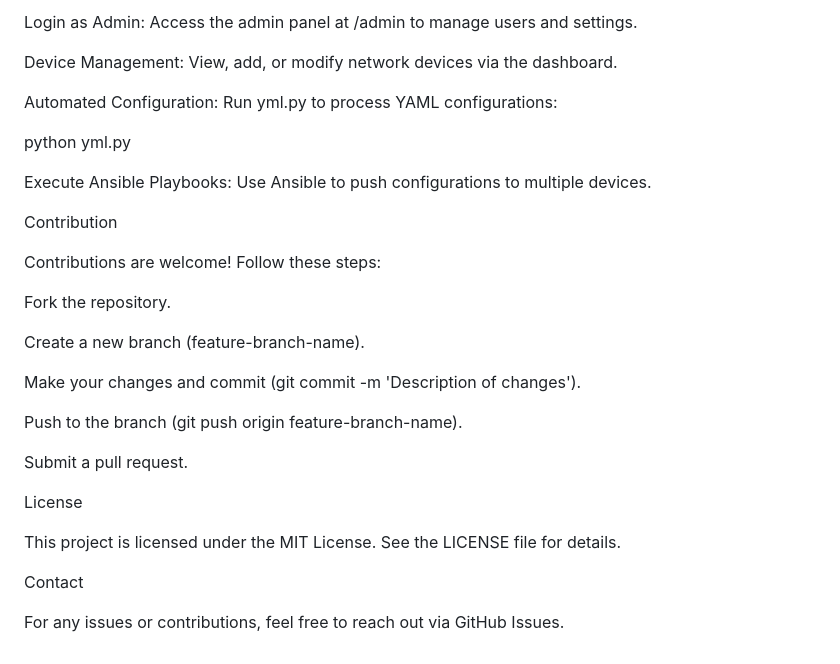
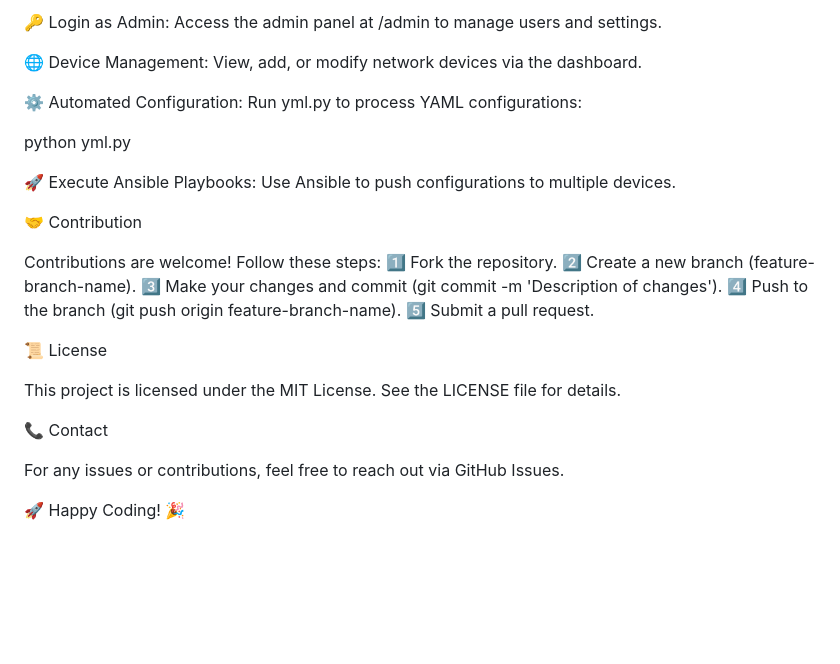
Before and after one commit to mroy9090/Developing-an-Integrated-Platform-for-Different-Network-Devices, a Markdown page: README.md, the part around one of its changes. Drawn GitHub-style; blank space fills up the shorter version.

```diff
--- a/README.md
+++ b/README.md
@@ -98,32 +101,29 @@ Usage
 
-Login as Admin: Access the admin panel at /admin to manage users and settings.
+🔑 Login as Admin: Access the admin panel at /admin to manage users and settings.
 
-Device Management: View, add, or modify network devices via the dashboard.
+🌐 Device Management: View, add, or modify network devices via the dashboard.
 
-Automated Configuration: Run yml.py to process YAML configurations:
+⚙️ Automated Configuration: Run yml.py to process YAML configurations:
 
 python yml.py
 
-Execute Ansible Playbooks: Use Ansible to push configurations to multiple devices.
+🚀 Execute Ansible Playbooks: Use Ansible to push configurations to multiple devices.
 
-Contribution
+🤝 Contribution
 
 Contributions are welcome! Follow these steps:
+1️⃣ Fork the repository.
+2️⃣ Create a new branch (feature-branch-name).
+3️⃣ Make your changes and commit (git commit -m 'Description of changes').
+4️⃣ Push to the branch (git push origin feature-branch-name).
+5️⃣ Submit a pull request.
 
-Fork the repository.
-
-Create a new branch (feature-branch-name).
-
-Make your changes and commit (git commit -m 'Description of changes').
-
-Push to the branch (git push origin feature-branch-name).
-
-Submit a pull request.
-
-License
+📜 License
 
 This project is licensed under the MIT License. See the LICENSE file for details.
 
-Contact
+📞 Contact
 
 For any issues or contributions, feel free to reach out via GitHub Issues.
+
+🚀 Happy Coding! 🎉
```
Also changed, not shown: other parts of README.md (+38 -35 lines).
